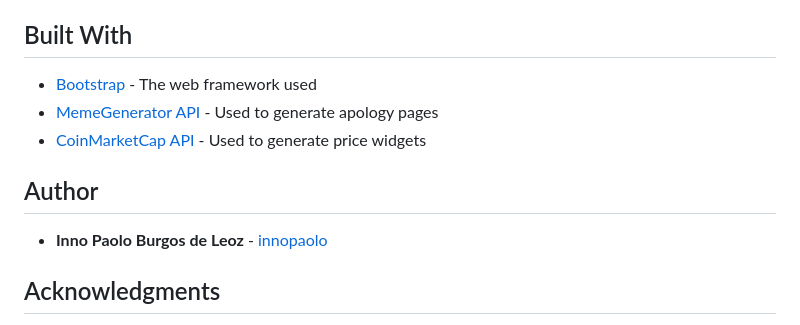
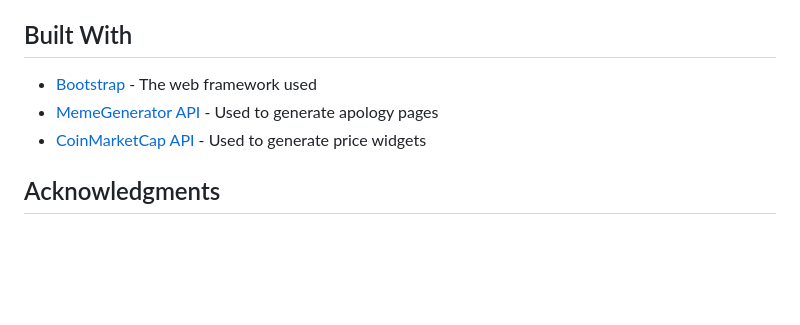
Before and after one commit to innopaolo/crypto-dash, a Markdown page: README.md, the part around the change. GitHub-like rendering; blank space fills up the shorter version.

```diff
--- a/README.md
+++ b/README.md
@@ -42,10 +42,6 @@ I found out that only static pages can be deployed in github pages. I am eplorin
 * [CoinMarketCap API](https://coinmarketcap.com/api/) - Used to generate price widgets
 
 
-## Author
-
-* **Inno Paolo Burgos de Leoz** - [innopaolo](https://github.com/innopaolo)
-
 ## Acknowledgments
 
 * Thank you to the CS50 Finance problem set for the login and database help
```
